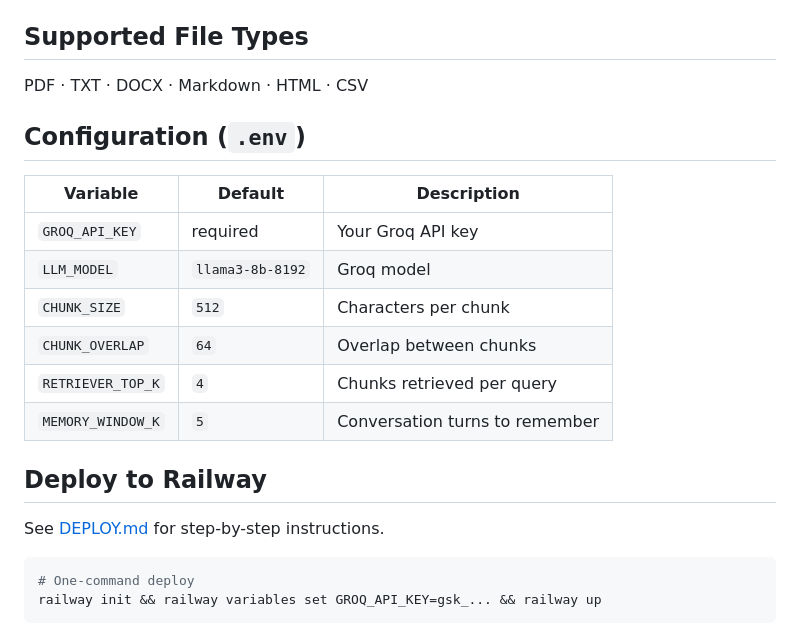
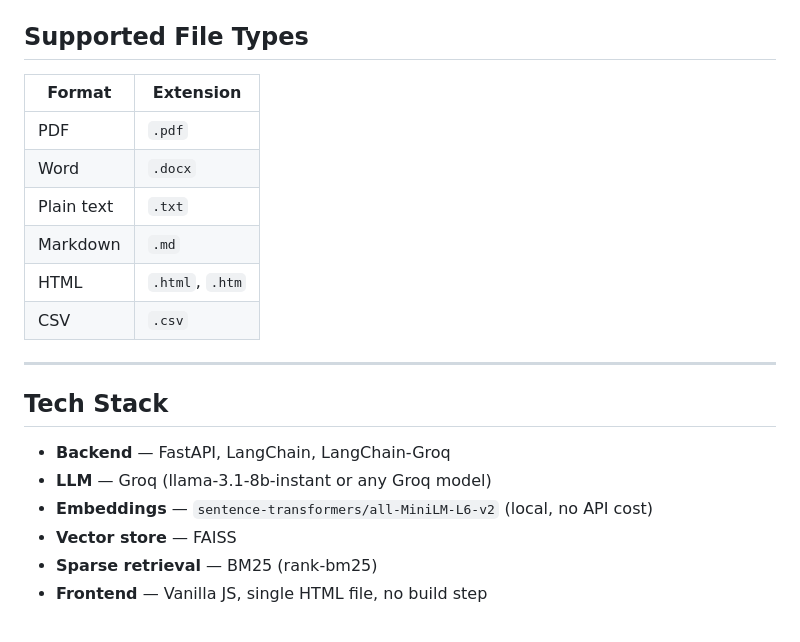
Before and after one commit to Shruthi0719/RAG-qa-agent, a Markdown page: README.md, the part around one of its changes. Rendered like a GitHub page.

````diff
--- a/README.md
+++ b/README.md
@@ -77,24 +150,22 @@ Browser  ──►  FastAPI  ──►  Query Router  ──►  (off-topic? →
 
 ## Supported File Types
 
-PDF · TXT · DOCX · Markdown · HTML · CSV
+| Format | Extension |
+|--------|-----------|
+| PDF | `.pdf` |
+| Word | `.docx` |
+| Plain text | `.txt` |
+| Markdown | `.md` |
+| HTML | `.html`, `.htm` |
+| CSV | `.csv` |
 
-## Configuration (`.env`)
+---
 
-| Variable | Default | Description |
-|----------|---------|-------------|
-| `GROQ_API_KEY` | required | Your Groq API key |
-| `LLM_MODEL` | `llama3-8b-8192` | Groq model |
-| `CHUNK_SIZE` | `512` | Characters per chunk |
-| `CHUNK_OVERLAP` | `64` | Overlap between chunks |
-| `RETRIEVER_TOP_K` | `4` | Chunks retrieved per query |
-| `MEMORY_WINDOW_K` | `5` | Conversation turns to remember |
+## Tech Stack
 
-## Deploy to Railway
-
-See [DEPLOY.md](./DEPLOY.md) for step-by-step instructions.
-
-```bash
-# One-command deploy
-railway init && railway variables set GROQ_API_KEY=gsk_... && railway up
-```
+- **Backend** — FastAPI, LangChain, LangChain-Groq
+- **LLM** — Groq (llama-3.1-8b-instant or any Groq model)
+- **Embeddings** — `sentence-transformers/all-MiniLM-L6-v2` (local, no API cost)
+- **Vector store** — FAISS
+- **Sparse retrieval** — BM25 (rank-bm25)
+- **Frontend** — Vanilla JS, single HTML file, no build step
````
Also changed, not shown: other parts of README.md (+116 -43 lines).
